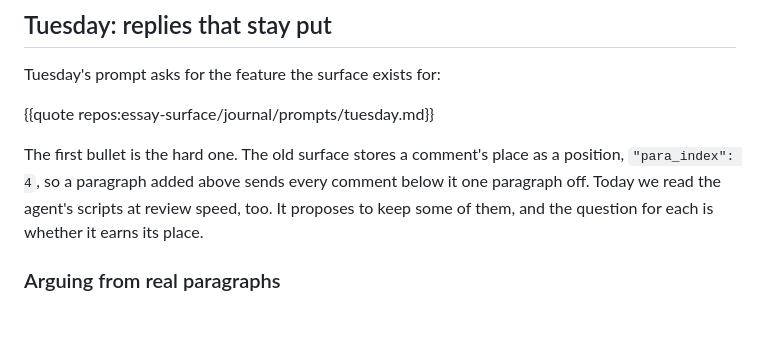
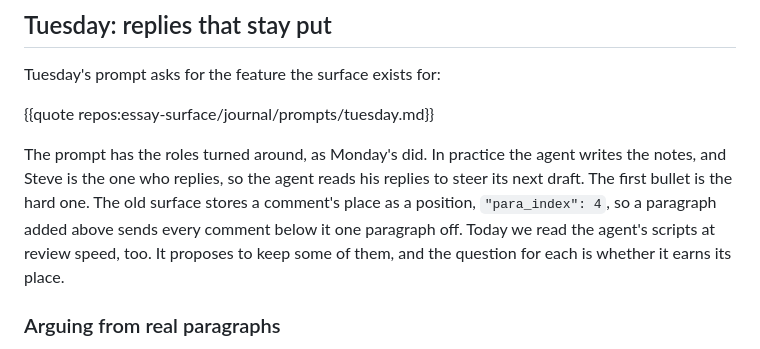
Before and after one commit to showell/shale, a Markdown page: book/book.md, the part around one of its changes. Rendered like a GitHub page; blank space fills up the shorter version.

Commit message:
Tuesday says who replies to whom, as Monday does
Co-Authored-By: Claude Opus 5.5 <noreply@anthropic.com>

```diff
--- a/book/book.md
+++ b/book/book.md
@@ -144,7 +145,7 @@ Tuesday's prompt asks for the feature the surface exists for:
 
 {{quote repos:essay-surface/journal/prompts/tuesday.md}}
 
-The first bullet is the hard one. The old surface stores a comment's place as a position, `"para_index": 4`, so a paragraph added above sends every comment below it one paragraph off. Today we read the agent's scripts at review speed, too. It proposes to keep some of them, and the question for each is whether it earns its place.
+The prompt has the roles turned around, as Monday's did. In practice the agent writes the notes, and Steve is the one who replies, so the agent reads his replies to steer its next draft. The first bullet is the hard one. The old surface stores a comment's place as a position, `"para_index": 4`, so a paragraph added above sends every comment below it one paragraph off. Today we read the agent's scripts at review speed, too. It proposes to keep some of them, and the question for each is whether it earns its place.
 
 ### Arguing from real paragraphs
 
```
Also changed, not shown: other parts of book/book.md (+1 -0 lines), book/MISSION.md (+1 -1 lines), book/drafts/03-tuesday.md (+1 -1 lines).
